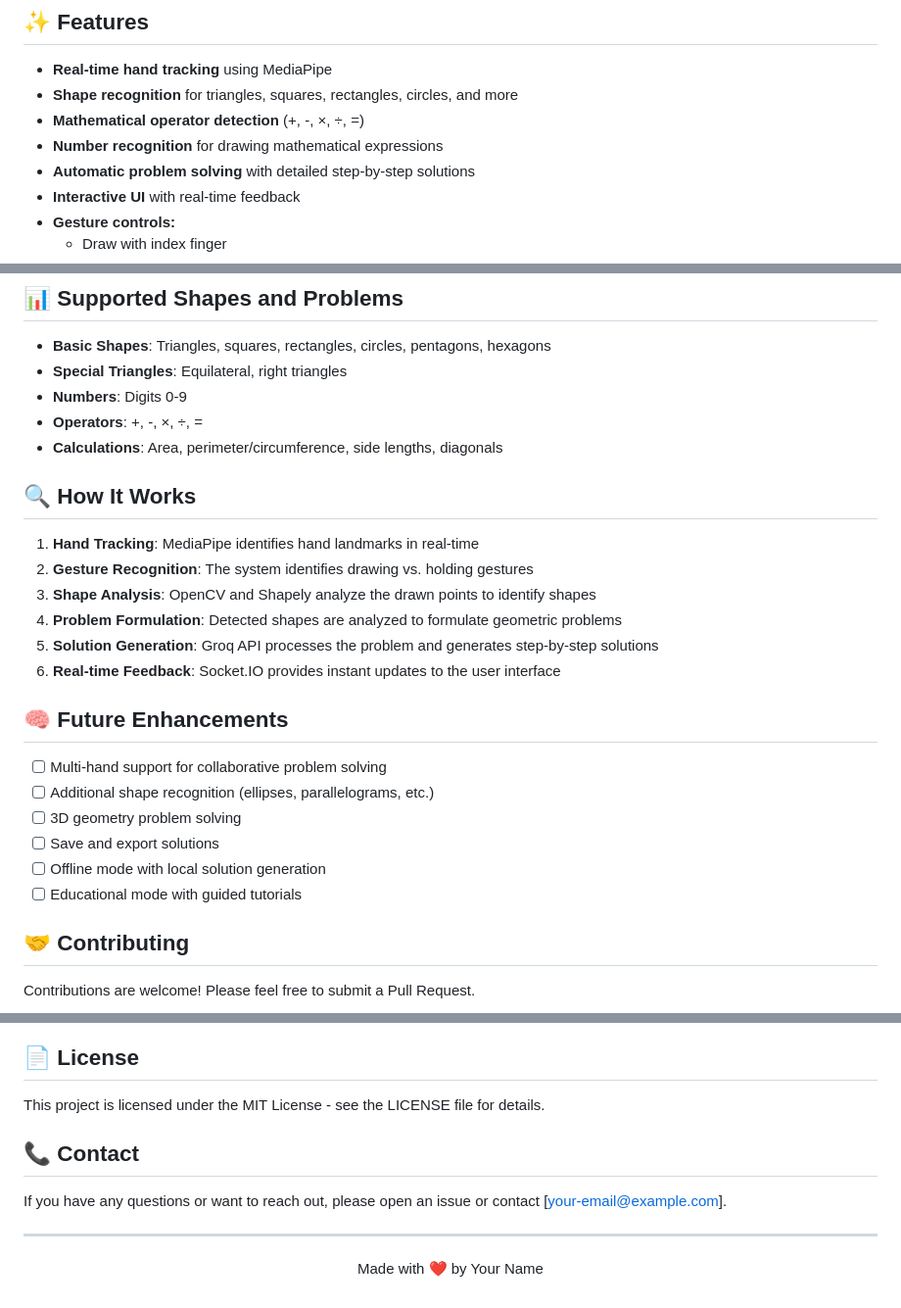
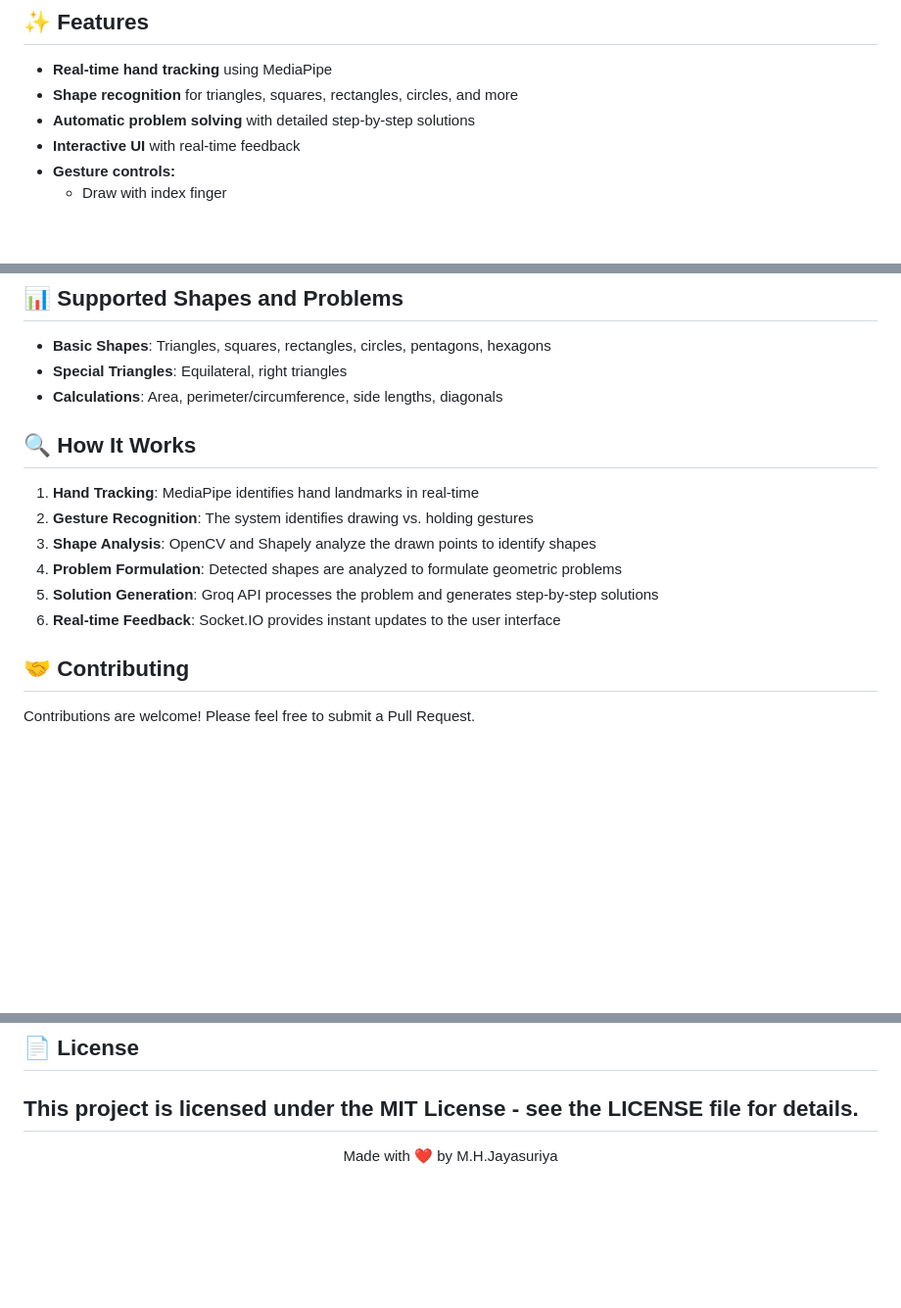
Before and after one commit to menuka400/MathSketch, a Markdown page: README.md, 3 parts joined by grey strips. Shown: that part at 98% size. GitHub-like rendering; blank space fills up the shorter version.

```diff
--- a/README.md
+++ b/README.md
@@ -17,8 +17,6 @@ The **Gesture-Based Geometry Problem Solver** is an interactive web application
 
 - **Real-time hand tracking** using MediaPipe
 - **Shape recognition** for triangles, squares, rectangles, circles, and more
-- **Mathematical operator detection** (+, -, ×, ÷, =)
-- **Number recognition** for drawing mathematical expressions
 - **Automatic problem solving** with detailed step-by-step solutions
 - **Interactive UI** with real-time feedback
 - **Gesture controls:**
@@ -88,8 +86,6 @@ The **Gesture-Based Geometry Problem Solver** is an interactive web application
 
 - **Basic Shapes**: Triangles, squares, rectangles, circles, pentagons, hexagons
 - **Special Triangles**: Equilateral, right triangles
-- **Numbers**: Digits 0-9
-- **Operators**: +, -, ×, ÷, =
 - **Calculations**: Area, perimeter/circumference, side lengths, diagonals
 
 ## 🔍 How It Works
@@ -100,15 +96,6 @@ The **Gesture-Based Geometry Problem Solver** is an interactive web application
 4. **Problem Formulation**: Detected shapes are analyzed to formulate geometric problems
 5. **Solution Generation**: Groq API processes the problem and generates step-by-step solutions
 6. **Real-time Feedback**: Socket.IO provides instant updates to the user interface
-
-## 🧠 Future Enhancements
-
-- [ ] Multi-hand support for collaborative problem solving
-- [ ] Additional shape recognition (ellipses, parallelograms, etc.)
-- [ ] 3D geometry problem solving
-- [ ] Save and export solutions
-- [ ] Offline mode with local solution generation
-- [ ] Educational mode with guided tutorials
 
 ## 🤝 Contributing
 
@@ -123,13 +110,8 @@ Contributions are welcome! Please feel free to submit a Pull Request.
 ## 📄 License
 
 This project is licensed under the MIT License - see the LICENSE file for details.
-
-## 📞 Contact
-
-If you have any questions or want to reach out, please open an issue or contact [your-email@example.com].
-
 ---
 
 <p align="center">
-  Made with ❤️ by Your Name
+  Made with ❤️ by M.H.Jayasuriya
 </p>
```
